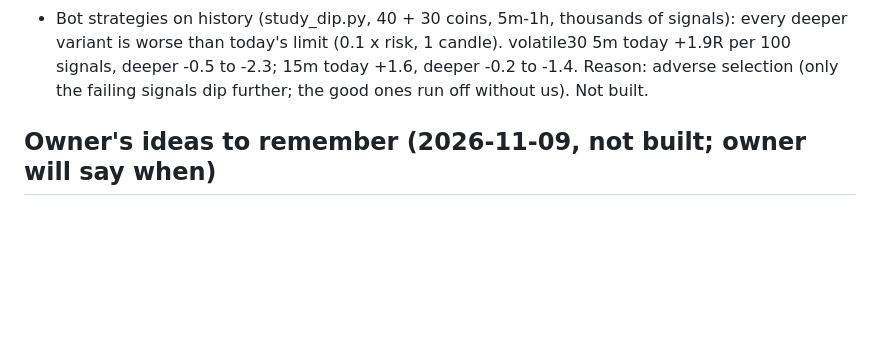
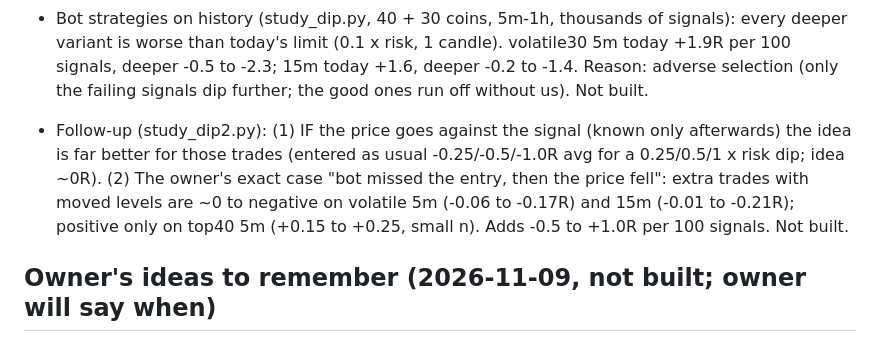
Before and after one commit to amrrahimi/tr_clau, a Markdown page: docs/HANDOFF.md, the part around the change. GitHub-like rendering; blank space fills up the shorter version.

Commit message:
Handoff: deeper-entry follow-up
Co-Authored-By: Claude Opus 5.5 <noreply@anthropic.com>
Claude-Session: https://claude.ai/code/session_015rQMn3txb49F2YWKAbCcMq

```diff
--- a/docs/HANDOFF.md
+++ b/docs/HANDOFF.md
@@ -361,6 +361,12 @@ Nothing added to the bot yet; decision point sent (A as a paper strategy needs a
   15m today +1.6, deeper -0.2 to -1.4. Reason: adverse selection (only the failing signals dip further; the good
   ones run off without us). Not built.
 
+- Follow-up (study_dip2.py): (1) IF the price goes against the signal (known only afterwards) the idea is far better
+  for those trades (entered as usual -0.25/-0.5/-1.0R avg for a 0.25/0.5/1 x risk dip; idea ~0R). (2) The owner's
+  exact case "bot missed the entry, then the price fell": extra trades with moved levels are ~0 to negative on
+  volatile 5m (-0.06 to -0.17R) and 15m (-0.01 to -0.21R); positive only on top40 5m (+0.15 to +0.25, small n).
+  Adds -0.5 to +1.0R per 100 signals. Not built.
+
 ## Owner's ideas to remember (2026-11-09, not built; owner will say when)
 0. Known bug (owner 13:44): texts inside the green / red boxes overlap candles and each other on a narrow box;
    RTL with numbers garbled. Fix in the next update (pill background, bidi-safe, stacked, hide when too narrow).
```
